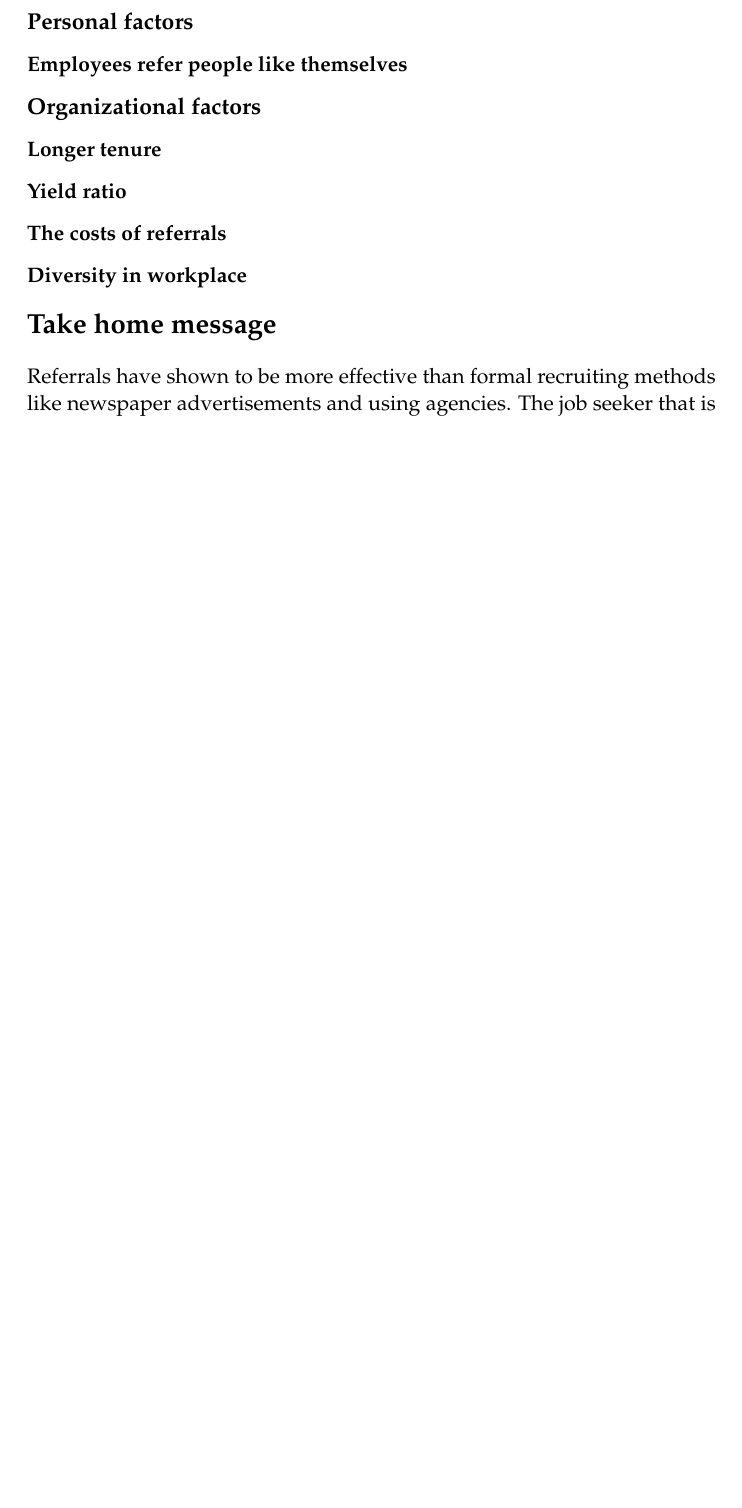
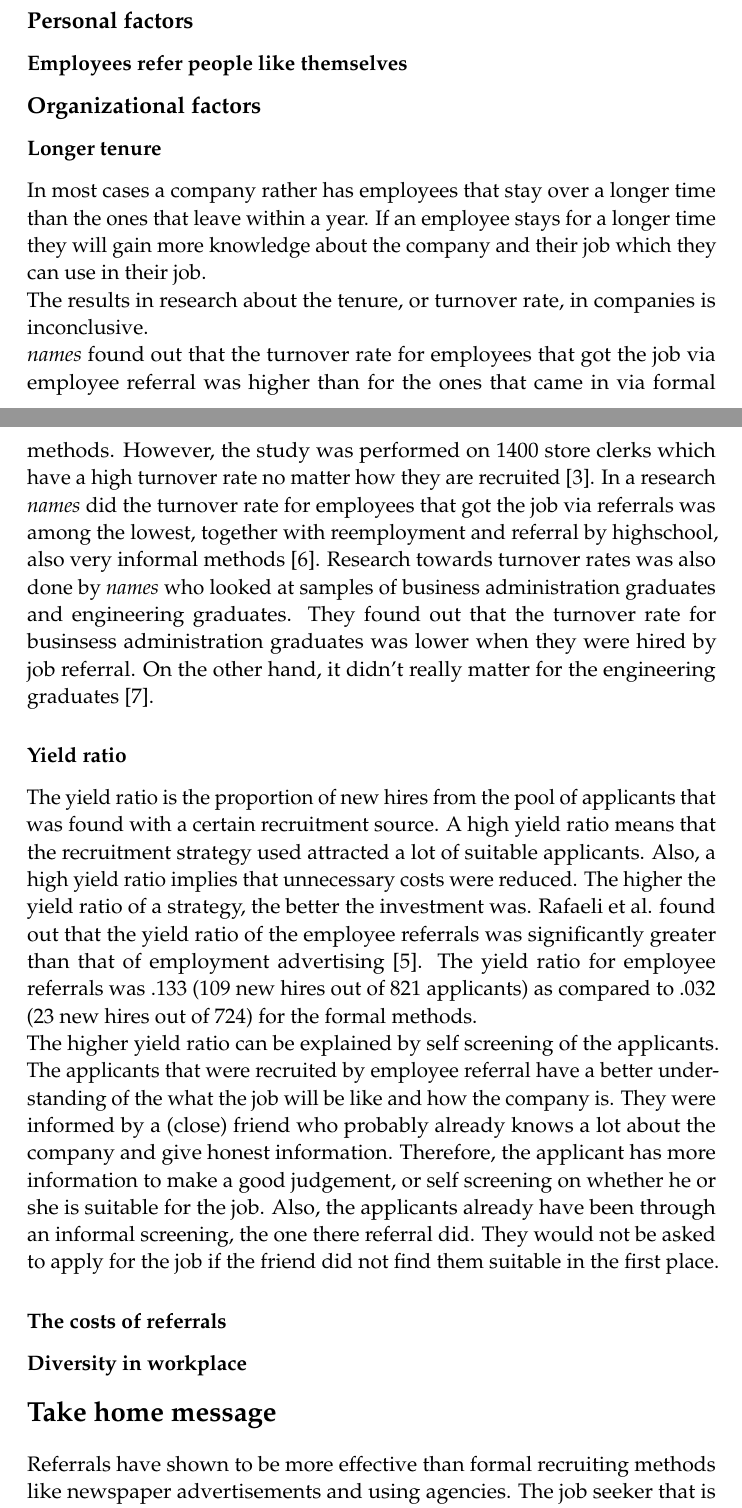
Before and after one commit to chielpeters/SoftwareProcessEbook, a LaTeX paper (Week5/main.tex): part of page 5 of 16 before the commit and two parts of pages 4 and 5 of 17 after it, the two joined at a grey line, cut so that both start at the same text, the shorter picture padded with empty space. Compiled offline with pdfLaTeX.

Commit message:
yield ratio + begin tenure

```diff
--- a/Week5/main.tex
+++ b/Week5/main.tex
@@ -126,10 +126,58 @@ In this section multiple topics are discussed on referrals. Again the analysis i
 
 \subsection*{Organizational factors}
 
-\subsubsection*{Longer tenure}
+\subsubsection*{Longer tenure} %zwaar onder construction
+In most cases a company rather has employees that stay over a longer time than the ones that leave within a year. If an employee stays for a longer time they will gain more knowledge about the company and their job which they can use in their job.
+
+The results in research about the tenure, or turnover rate, in companies is inconclusive.
+
+\emph{names} found out that the turnover rate for employees that got the job via employee referral was higher than for the ones that came in via formal methods. However, the study was performed on 1400 store clerks which have a high turnover rate no matter how they are recruited \cite{second}. In a research \emph{names} did the turnover rate for employees that got the job via referrals was among the lowest, together with reemployment and referral by highschool, also very informal methods \cite{seventh}.
+Research towards turnover rates was also done by \emph{names} who looked at samples of business administration graduates and engineering graduates. They found out that the turnover rate for businsess administration graduates was lower when they were hired by job referral. On the other hand, it didn't really matter for the engineering graduates \cite{eleventh}.
+
+%En dit nog even verwerken morgen
+%Not only is turnover influenced
+%by the perceived desirability of a job change, it is also determined
+%by the perceived ease of movement \cite{eleventh}
+%\emph{There are several possible explanations for the association
+%between turnover and recruiting method characterizing the
+%business subsample. Individuals using alternative job sources may
+%differ with respect to their inherent abilities. It is possible that
+%higher turnover among those using formal methods, primarily
+%college placement offices in this sample, occurs because they are
+%more qualified than their counterparts using other job sources.
+%As a result, more employment opportunities might be available
+%to them. They might also be more aggressive, have higher needs for
+%achievement, or make greater efforts to seek out other job oppor-
+%tunities. Alternatively, the lower turnover among members of the
+%business subsample using personal referrals could be a function
+%of favorable interpersonal relations. Perhaps peer group relations
+%and superior-subordinate relations are better when one uses this
+%method to obtain employment. Also, it is possible that an
+%individual obtaining a job this way feels an obligation to stay with
+%a job longer than is the case with other recruiting methods.}\\
+
+%\emph{Within the engineering subsample, the proportion changing
+%employers was approximately the same for individuals using
+%personal referrals and formal methods. However, those using direct
+%applications were less likely to change employers than those
+%utilizing the other job sources. It is possible that individuals
+%utilizing direct applications have made a greater investment in
+%time and effort to obtain their initial positions. As a result, they
+%may be less likely to leave that employer
+
 \subsubsection*{Yield ratio}
+The yield ratio is the proportion of new hires from the pool of applicants that was found with a certain recruitment source. A high yield ratio means that the recruitment strategy used attracted a lot of suitable applicants. Also, a high yield ratio implies that unnecessary costs were reduced. The higher the yield ratio of a strategy, the better the investment was.
+Rafaeli et al. found out that the yield ratio of the employee referrals was significantly greater than that of employment advertising \cite{fourth}. The yield ratio for employee referrals was .133 (109 new
+hires out of 821 applicants) as compared to .032 (23 new hires out of 724) for the formal methods.
+
+The higher yield ratio can be explained by self screening of the applicants. The applicants that were recruited by employee referral have a better understanding of the what the job will be like and how the company is. They were informed by a (close) friend who probably already knows a lot about the company and give honest information. Therefore, the applicant has more information to make a good judgement, or self screening on whether he or she is suitable for the job. Also, the applicants already have been through an informal screening, the one there referral did. They would not be asked to apply for the job if the friend did not find them suitable in the first place.
+
 \subsubsection*{The costs of referrals}
+
 \subsubsection*{Diversity in workplace}
+%find a paper about diversity in software teams
+%make a reference to subsubsection employees refer people like themselves
+% age and stuff?
 
 \section*{Take home message}
 
```
Also changed, not shown: Week5/main.tex (2 more changed lines).
